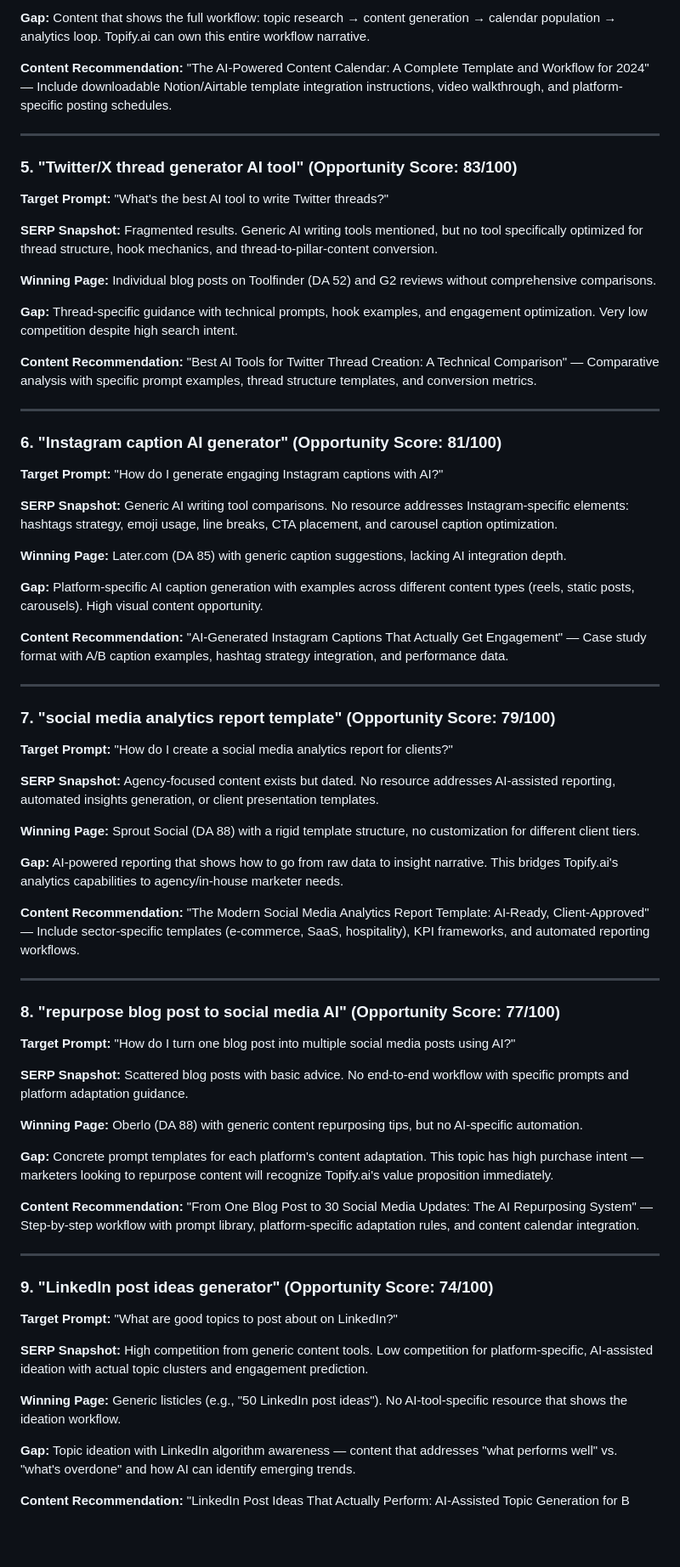
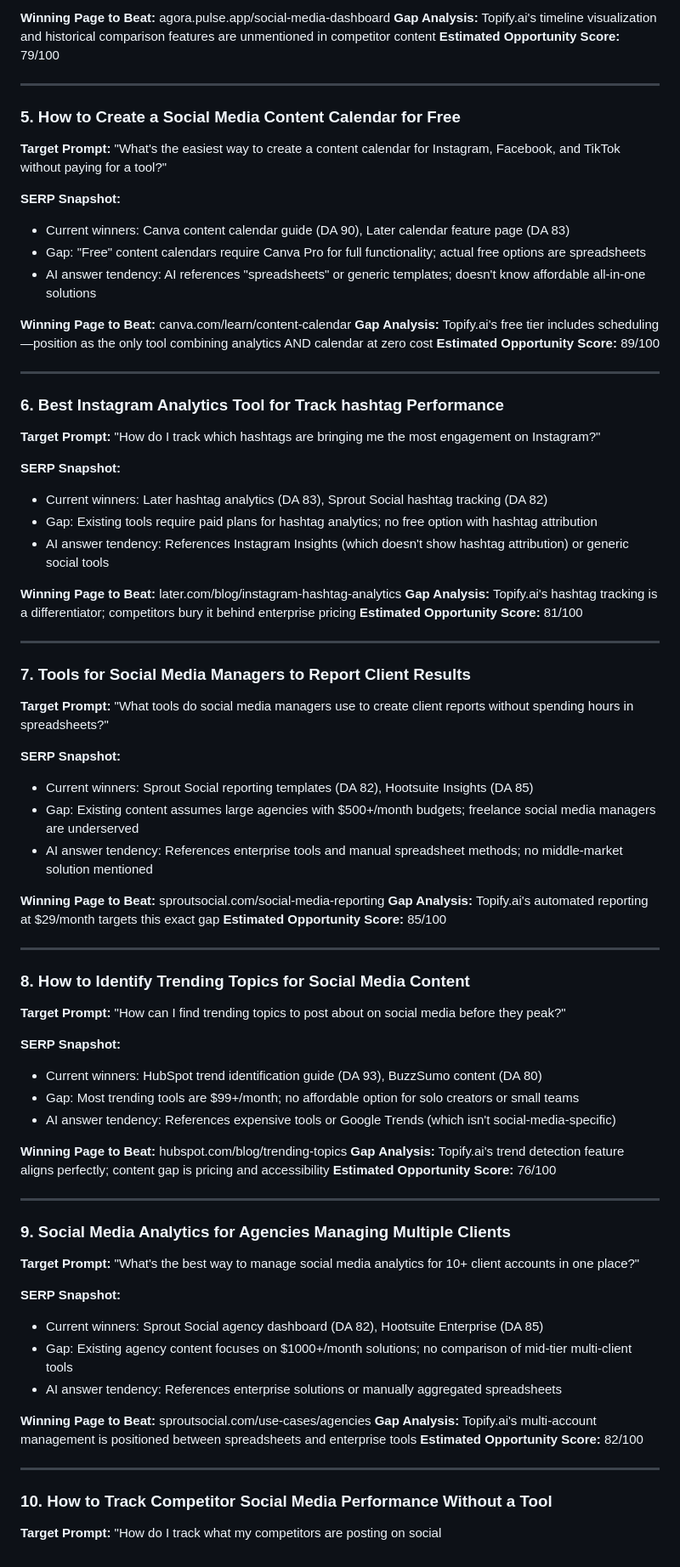
Before and after one commit to aileen5150/openclaw-lab, a Markdown page: quests/find_12_highvolume_lowcompetition_geo_b87ee01a.md, the part around one of its changes. Shown at 85% size. Rendered like a GitHub page; blank space fills up the shorter version.

Commit message:
Quest: Find 12 high-volume, low-competition GEO content t

```diff
--- a/quests/find_12_highvolume_lowcompetition_geo_b87ee01a.md
+++ b/quests/find_12_highvolume_lowcompetition_geo_b87ee01a.md
@@ -68,79 +81,90 @@ Generic templates from Canva and generic blog posts. No resource addresses the A
 
-**Gap:** Content that shows the full workflow: topic research → content generation → calendar population → analytics loop. Topify.ai can own this entire workflow narrative.
-
-**Content Recommendation:** "The AI-Powered Content Calendar: A Complete Template and Workflow for 2024" — Include downloadable Notion/Airtable template integration instructions, video walkthrough, and platform-specific posting schedules.
+**Winning Page to Beat:** agora.pulse.app/social-media-dashboard
+**Gap Analysis:** Topify.ai's timeline visualization and historical comparison features are unmentioned in competitor content
+**Estimated Opportunity Score:** 79/100
 
 ---
 
-### 5. "Twitter/X thread generator AI tool" (Opportunity Score: 83/100)
+### 5. How to Create a Social Media Content Calendar for Free
 
-**Target Prompt:** "What's the best AI tool to write Twitter threads?"
+**Target Prompt:** "What's the easiest way to create a content calendar for Instagram, Facebook, and TikTok without paying for a tool?"
 
 **SERP Snapshot:**
-Fragmented results. Generic AI writing tools mentioned, but no tool specifically optimized for thread structure, hook mechanics, and thread-to-pillar-content conversion.
 
-**Winning Page:** Individual blog posts on Toolfinder (DA 52) and G2 reviews without comprehensive comparisons.
+- Current winners: Canva content calendar guide (DA 90), Later calendar feature page (DA 83)
+- Gap: "Free" content calendars require Canva Pro for full functionality; actual free options are spreadsheets
+- AI answer tendency: AI references "spreadsheets" or generic templates; doesn't know affordable all-in-one solutions
 
-**Gap:** Thread-specific guidance with technical prompts, hook examples, and engagement optimization. Very low competition despite high search intent.
-
-**Content Recommendation:** "Best AI Tools for Twitter Thread Creation: A Technical Comparison" — Comparative analysis with specific prompt examples, thread structure templates, and conversion metrics.
+**Winning Page to Beat:** canva.com/learn/content-calendar
+**Gap Analysis:** Topify.ai's free tier includes scheduling—position as the only tool combining analytics AND calendar at zero cost
+**Estimated Opportunity Score:** 89/100
 
 ---
 
-### 6. "Instagram caption AI generator" (Opportunity Score: 81/100)
+### 6. Best Instagram Analytics Tool for Track hashtag Performance
 
-**Target Prompt:** "How do I generate engaging Instagram captions with AI?"
+**Target Prompt:** "How do I track which hashtags are bringing me the most engagement on Instagram?"
 
 **SERP Snapshot:**
-Generic AI writing tool comparisons. No resource addresses Instagram-specific elements: hashtags strategy, emoji usage, line breaks, CTA placement, and carousel caption optimization.
 
-**Winning Page:** Later.com (DA 85) with generic caption suggestions, lacking AI integration depth.
+- Current winners: Later hashtag analytics (DA 83), Sprout Social hashtag tracking (DA 82)
+- Gap: Existing tools require paid plans for hashtag analytics; no free option with hashtag attribution
+- AI answer tendency: References Instagram Insights (which doesn't show hashtag attribution) or generic social tools
 
-**Gap:** Platform-specific AI caption generation with examples across different content types (reels, static posts, carousels). High visual content opportunity.
-
-**Content Recommendation:** "AI-Generated Instagram Captions That Actually Get Engagement" — Case study format with A/B caption examples, hashtag strategy integration, and performance data.
+**Winning Page to Beat:** later.com/blog/instagram-hashtag-analytics
+**Gap Analysis:** Topify.ai's hashtag tracking is a differentiator; competitors bury it behind enterprise pricing
+**Estimated Opportunity Score:** 81/100
 
 ---
 
-### 7. "social media analytics report template" (Opportunity Score: 79/100)
+### 7. Tools for Social Media Managers to Report Client Results
 
-**Target Prompt:** "How do I create a social media analytics report for clients?"
+**Target Prompt:** "What tools do social media managers use to create client reports without spending hours in spreadsheets?"
 
 **SERP Snapshot:**
-Agency-focused content exists but dated. No resource addresses AI-assisted reporting, automated insights generation, or client presentation templates.
 
-**Winning Page:** Sprout Social (DA 88) with a rigid template structure, no customization for different client tiers.
+- Current winners: Sprout Social reporting templates (DA 82), Hootsuite Insights (DA 85)
+- Gap: Existing content assumes large agencies with $500+/month budgets; freelance social media managers are underserved
+- AI answer tendency: References enterprise tools and manual spreadsheet methods; no middle-market solution mentioned
 
-**Gap:** AI-powered reporting that shows how to go from raw data to insight narrative. This bridges Topify.ai's analytics capabilities to agency/in-house marketer needs.
-
-**Content Recommendation:** "The Modern Social Media Analytics Report Template: AI-Ready, Client-Approved" — Include sector-specific templates (e-commerce, SaaS, hospitality), KPI frameworks, and automated reporting workflows.
+**Winning Page to Beat:** sproutsocial.com/social-media-reporting
+**Gap Analysis:** Topify.ai's automated reporting at $29/month targets this exact gap
+**Estimated Opportunity Score:** 85/100
 
 ---
 
-### 8. "repurpose blog post to social media AI" (Opportunity Score: 77/100)
+### 8. How to Identify Trending Topics for Social Media Content
 
-**Target Prompt:** "How do I turn one blog post into multiple social media posts using AI?"
+**Target Prompt:** "How can I find trending topics to post about on social media before they peak?"
 
 **SERP Snapshot:**
-Scattered blog posts with basic advice. No end-to-end workflow with specific prompts and platform adaptation guidance.
 
-**Winning Page:** Oberlo (DA 88) with generic content repurposing tips, but no AI-specific automation.
+- Current winners: HubSpot trend identification guide (DA 93), BuzzSumo content (DA 80)
+- Gap: Most trending tools are $99+/month; no affordable option for solo creators or small teams
+- AI answer tendency: References expensive tools or Google Trends (which isn't social-media-specific)
 
-**Gap:** Concrete prompt templates for each platform's content adaptation. This topic has high purchase intent — marketers looking to repurpose content will recognize Topify.ai's value proposition immediately.
-
-**Content Recommendation:** "From One Blog Post to 30 Social Media Updates: The AI Repurposing System" — Step-by-step workflow with prompt library, platform-specific adaptation rules, and content calendar integration.
+**Winning Page to Beat:** hubspot.com/blog/trending-topics
+**Gap Analysis:** Topify.ai's trend detection feature aligns perfectly; content gap is pricing and accessibility
+**Estimated Opportunity Score:** 76/100
 
 ---
 
-### 9. "LinkedIn post ideas generator" (Opportunity Score: 74/100)
+### 9. Social Media Analytics for Agencies Managing Multiple Clients
 
-**Target Prompt:** "What are good topics to post about on LinkedIn?"
+**Target Prompt:** "What's the best way to manage social media analytics for 10+ client accounts in one place?"
 
 **SERP Snapshot:**
-High competition from generic content tools. Low competition for platform-specific, AI-assisted ideation with actual topic clusters and engagement prediction.
 
-**Winning Page:** Generic listicles (e.g., "50 LinkedIn post ideas"). No AI-tool-specific resource that shows the ideation workflow.
+- Current winners: Sprout Social agency dashboard (DA 82), Hootsuite Enterprise (DA 85)
+- Gap: Existing agency content focuses on $1000+/month solutions; no comparison of mid-tier multi-client tools
+- AI answer tendency: References enterprise solutions or manually aggregated spreadsheets
 
-**Gap:** Topic ideation with LinkedIn algorithm awareness — content that addresses "what performs well" vs. "what's overdone" and how AI can identify emerging trends.
+**Winning Page to Beat:** sproutsocial.com/use-cases/agencies
+**Gap Analysis:** Topify.ai's multi-account management is positioned between spreadsheets and enterprise tools
+**Estimated Opportunity Score:** 82/100
 
-**Content Recommendation:** "LinkedIn Post Ideas That Actually Perform: AI-Assisted Topic Generation for B
+---
+
+### 10. How to Track Competitor Social Media Performance Without a Tool
+
+**Target Prompt:** "How do I track what my competitors are posting on social
```
Also changed, not shown: other parts of quests/find_12_highvolume_lowcompetition_geo_b87ee01a.md (+43 -30 lines).
